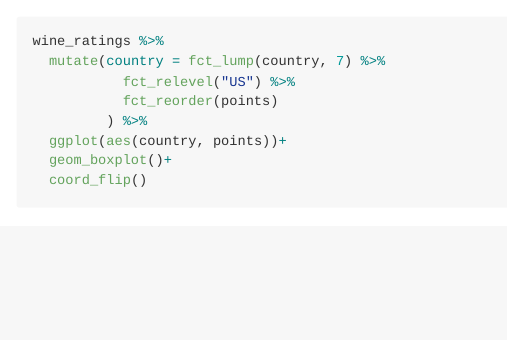
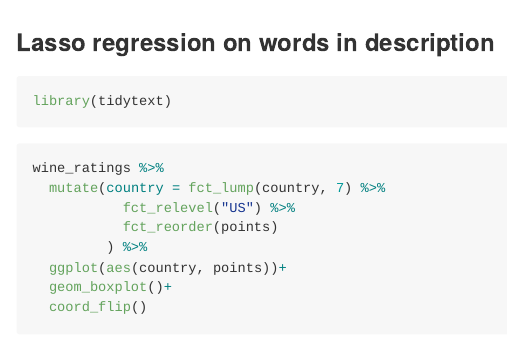
Before and after one commit to Paul-Yuchao-Dong/wine_dataset, an R Markdown document (Wine_screencast.Rmd): the page in a window 1100 px wide, from 3530 px down. Rendered offline with R 4.5, knitr and Pandoc, with nearby package versions; some code elsewhere in the file could not run offline; long lines of code are wrapped.

Commit message:
begin lasso

````diff
--- a/Wine_screencast.Rmd
+++ b/Wine_screencast.Rmd
@@ -109,6 +109,10 @@ anova(model) %>%
   tidy() %>%
   mutate(portion = sumsq / sum(sumsq))
 ```
+### Lasso regression on words in description
+```{r}
+library(tidytext)
+```
 
 
 ```{r}
````
